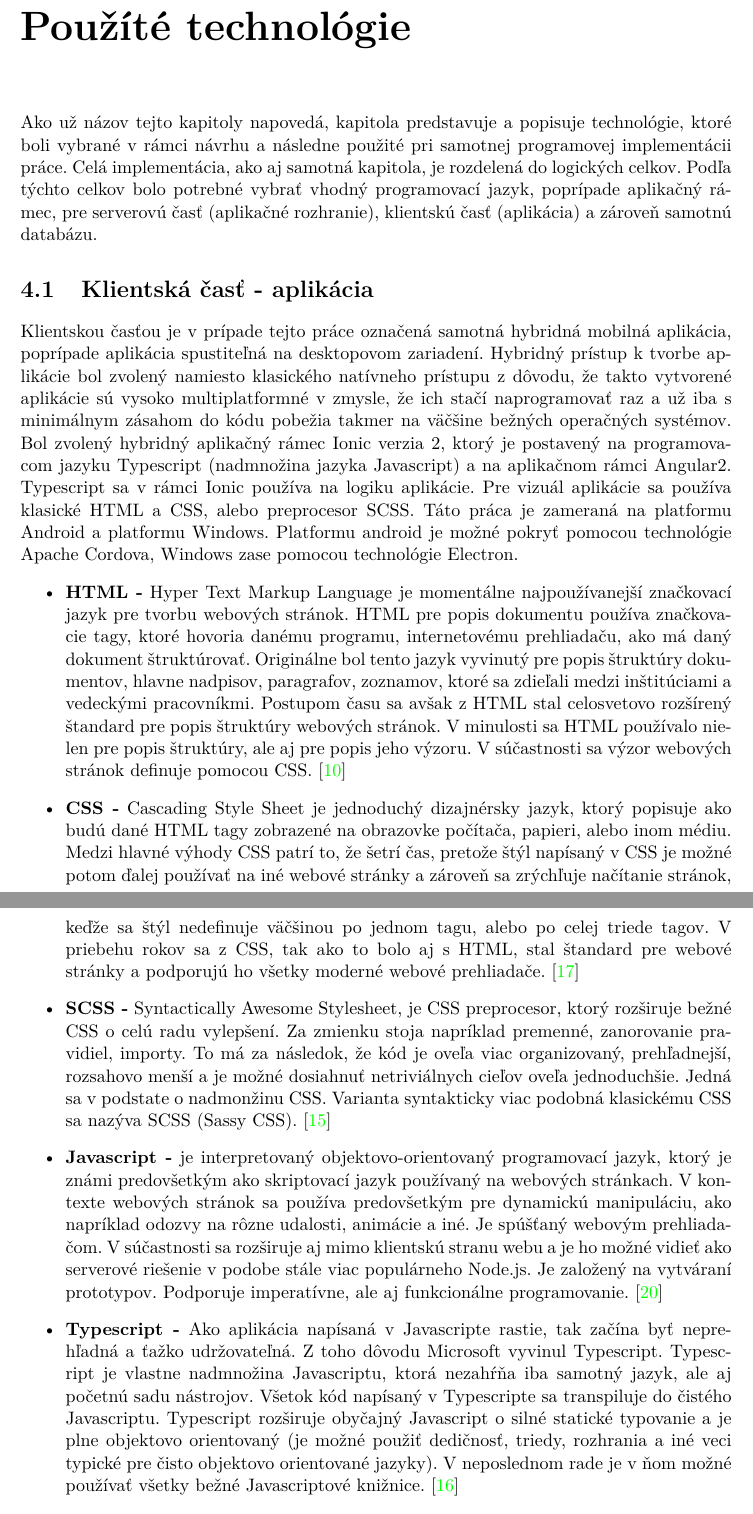
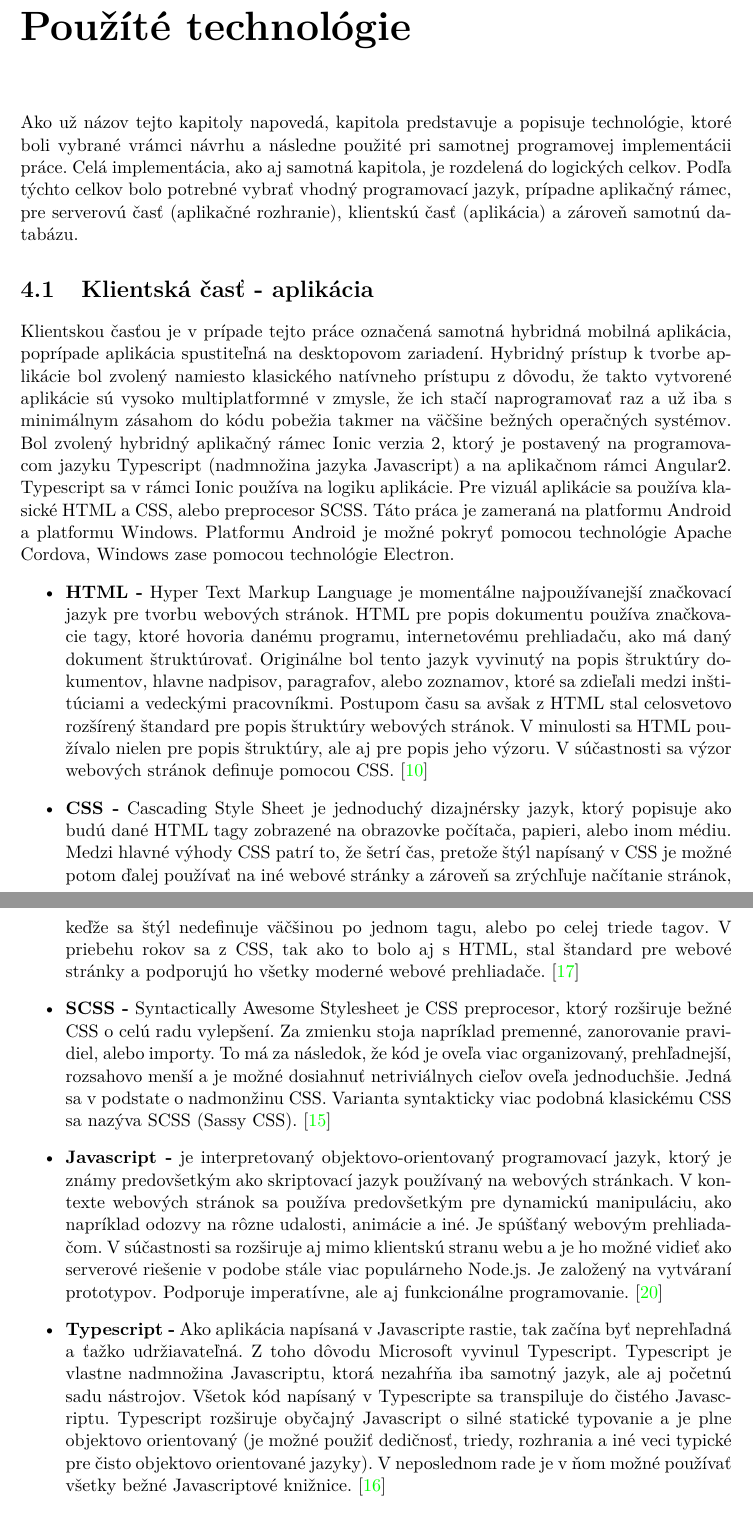
Before and after one commit to Raiper34/Diplomova-praca---text, a LaTeX thesis (projekt.tex, which reads chapters/pouzite-technologie.tex): two parts of pages 26 and 27 of 57, joined at a grey line, cut so that both start at the same text. Compiled offline with pdfLaTeX.

Commit message:
gramatika polovice

```diff
--- a/chapters/pouzite-technologie.tex
+++ b/chapters/pouzite-technologie.tex
@@ -1,15 +1,15 @@
 \chapter{Použíté technológie}
 \label{chap:pouzite-techologie}
-Ako už názov tejto kapitoly napovedá, kapitola predstavuje a popisuje technológie, ktoré boli vybrané v rámci návrhu a následne použité pri samotnej programovej implementácii práce. Celá implementácia, ako aj samotná kapitola, je rozdelená do logických celkov. Podľa týchto celkov bolo potrebné vybrať vhodný programovací jazyk, poprípade aplikačný rámec, pre serverovú časť (aplikačné rozhranie), klientskú časť (aplikácia) a zároveň samotnú databázu.
+Ako už názov tejto kapitoly napovedá, kapitola predstavuje a popisuje technológie, ktoré boli vybrané vrámci návrhu a následne použité pri samotnej programovej implementácii práce. Celá implementácia, ako aj samotná kapitola, je rozdelená do logických celkov. Podľa týchto celkov bolo potrebné vybrať vhodný programovací jazyk, prípadne aplikačný rámec, pre serverovú časť (aplikačné rozhranie), klientskú časť (aplikácia) a zároveň samotnú databázu.
 
 %%%%%%%%%%%%%%%%%%%%%%%%%%%%%%%%%%%%%%%%%%%%%%%%%%%%%%%%%%%%%%
 \section{Klientská časť - aplikácia}
-Klientskou časťou je v prípade tejto práce označená samotná hybridná mobilná aplikácia, poprípade aplikácia spustiteľná na desktopovom zariadení. Hybridný prístup k tvorbe aplikácie bol zvolený namiesto klasického natívneho prístupu z dôvodu, že takto vytvorené aplikácie sú vysoko multiplatformné v zmysle, že ich stačí naprogramovať raz a už iba s minimálnym zásahom do kódu pobežia takmer na väčšine bežných operačných systémov. Bol zvolený hybridný aplikačný rámec Ionic verzia 2, ktorý je postavený na programovacom jazyku Typescript (nadmnožina jazyka Javascript) a na aplikačnom rámci Angular2. Typescript sa v rámci Ionic používa na logiku aplikácie. Pre vizuál aplikácie sa používa klasické HTML a CSS, alebo preprocesor SCSS. Táto práca je zameraná na  platformu Android a platformu Windows. Platformu android je možné pokryť pomocou technológie Apache Cordova, Windows zase pomocou technológie Electron.
+Klientskou časťou je v prípade tejto práce označená samotná hybridná mobilná aplikácia, poprípade aplikácia spustiteľná na desktopovom zariadení. Hybridný prístup k tvorbe aplikácie bol zvolený namiesto klasického natívneho prístupu z dôvodu, že takto vytvorené aplikácie sú vysoko multiplatformné v zmysle, že ich stačí naprogramovať raz a už iba s minimálnym zásahom do kódu pobežia takmer na väčšine bežných operačných systémov. Bol zvolený hybridný aplikačný rámec Ionic verzia 2, ktorý je postavený na programovacom jazyku Typescript (nadmnožina jazyka Javascript) a na aplikačnom rámci Angular2. Typescript sa v rámci Ionic používa na logiku aplikácie. Pre vizuál aplikácie sa používa klasické HTML a CSS, alebo preprocesor SCSS. Táto práca je zameraná na  platformu Android a platformu Windows. Platformu Android je možné pokryť pomocou technológie Apache Cordova, Windows zase pomocou technológie Electron.
 \begin{itemize}
-    \item \textbf{HTML -} Hyper Text Markup Language je momentálne najpoužívanejší značkovací jazyk pre tvorbu webových stránok. HTML pre popis dokumentu používa značkovacie tagy, ktoré hovoria danému programu, internetovému prehliadaču, ako má daný dokument štruktúrovať. Originálne bol tento jazyk vyvinutý pre popis štruktúry dokumentov, hlavne nadpisov, paragrafov, zoznamov, ktoré sa zdieľali medzi inštitúciami a vedeckými pracovníkmi. Postupom času sa avšak z HTML stal celosvetovo rozšírený štandard pre popis štruktúry webových stránok. V minulosti sa HTML používalo nielen pre popis štruktúry, ale aj pre popis jeho výzoru. V súčastnosti sa výzor webových stránok definuje pomocou CSS. \cite{fswG1WVQQnoCa64c}
+    \item \textbf{HTML -} Hyper Text Markup Language je momentálne najpoužívanejší značkovací jazyk pre tvorbu webových stránok. HTML pre popis dokumentu používa značkovacie tagy, ktoré hovoria danému programu, internetovému prehliadaču, ako má daný dokument štruktúrovať. Originálne bol tento jazyk vyvinutý na popis štruktúry dokumentov, hlavne nadpisov, paragrafov, alebo zoznamov, ktoré sa zdieľali medzi inštitúciami a vedeckými pracovníkmi. Postupom času sa avšak z HTML stal celosvetovo rozšírený štandard pre popis štruktúry webových stránok. V minulosti sa HTML používalo nielen pre popis štruktúry, ale aj pre popis jeho výzoru. V súčastnosti sa výzor webových stránok definuje pomocou CSS. \cite{fswG1WVQQnoCa64c}
     \item \textbf{CSS -} Cascading Style Sheet je jednoduchý dizajnérsky jazyk, ktorý popisuje ako budú dané HTML tagy zobrazené na obrazovke počítača, papieri, alebo inom médiu. Medzi hlavné výhody CSS patrí to, že šetrí čas, pretože štýl napísaný v CSS je možné potom ďalej používať na iné webové stránky a zároveň sa zrýchľuje načítanie stránok, keďže sa štýl nedefinuje väčšinou po jednom tagu, alebo po celej triede tagov. V priebehu rokov sa z CSS, tak ako to bolo aj s HTML, stal štandard pre webové stránky a podporujú ho všetky moderné webové prehliadače. \cite{VNZJ2nmvOm16rWtR}
-    \item \textbf{SCSS -} Syntactically Awesome Stylesheet, je CSS preprocesor, ktorý rozširuje bežné CSS o celú radu vylepšení. Za zmienku stoja napríklad premenné, zanorovanie pravidiel, importy. To má za následok, že kód je oveľa viac organizovaný, prehľadnejší, rozsahovo menší a je možné dosiahnuť netriviálnych cieľov oveľa jednoduchšie. Jedná sa v podstate o nadmonžinu CSS. Varianta syntakticky viac podobná klasickému CSS sa nazýva SCSS (Sassy CSS). \cite{SIWRi1jHe5vClhda}
-    \item \textbf{Javascript -} je interpretovaný objektovo-orientovaný programovací jazyk, ktorý je známi predovšetkým ako skriptovací jazyk používaný na webových stránkach. V kontexte webových stránok sa používa predovšetkým pre dynamickú manipuláciu, ako napríklad odozvy na rôzne udalosti, animácie a iné. Je spúšťaný webovým prehliadačom. V súčastnosti sa rozširuje aj mimo klientskú stranu webu a je ho možné vidieť ako serverové riešenie v podobe stále viac populárneho Node.js. Je založený na vytváraní prototypov. Podporuje imperatívne, ale aj funkcionálne programovanie. \cite{mpahm68E0P8GyL7C}
-    \item \textbf{Typescript -} Ako aplikácia napísaná v Javascripte rastie, tak začína byť neprehľadná a ťažko udržovateľná. Z toho dôvodu Microsoft vyvinul Typescript. Typescript je vlastne nadmnožina Javascriptu, ktorá nezahŕňa iba samotný jazyk, ale aj početnú sadu nástrojov. Všetok kód napísaný v Typescripte sa transpiluje do čistého Javascriptu. Typescript rozširuje obyčajný Javascript o silné statické typovanie a je plne objektovo orientovaný (je možné použiť dedičnosť, triedy, rozhrania a iné veci typické pre čisto objektovo orientované jazyky). V neposlednom rade je v ňom možné používať všetky bežné Javascriptové knižnice. \cite{f7jKojjQlPsziQuS}
-    \item \textbf{Angular2 -} je Typescriptový aplikačný rámec pre tvorbu webových tzv. Single Page aplikácií. Je vyvinutý týmom z Googlu, ktorý pracoval aj na originálnom AngularJS. Aj keď Angular2 a AngularJS majú podobné princípy, prakticky ide o dva odlišné aplikačné rámce. Tento rámec bol prvý krát predstavený v roku 2014. Jeho myšlienka je založená na tvorbe znovupoužiteľných komponentov a v podstate využíva o Model Controler View architektúru, ktorú je ale možné vymeniť napríklad za architektúru Redux, známu hlavne z Facebook rámca React. \cite{oHlcq3e3366Aa2oa}
+    \item \textbf{SCSS -} Syntactically Awesome Stylesheet je CSS preprocesor, ktorý rozširuje bežné CSS o celú radu vylepšení. Za zmienku stoja napríklad premenné, zanorovanie pravidiel, alebo importy. To má za následok, že kód je oveľa viac organizovaný, prehľadnejší, rozsahovo menší a je možné dosiahnuť netriviálnych cieľov oveľa jednoduchšie. Jedná sa v podstate o nadmonžinu CSS. Varianta syntakticky viac podobná klasickému CSS sa nazýva SCSS (Sassy CSS). \cite{SIWRi1jHe5vClhda}
+    \item \textbf{Javascript -} je interpretovaný objektovo-orientovaný programovací jazyk, ktorý je známy predovšetkým ako skriptovací jazyk používaný na webových stránkach. V kontexte webových stránok sa používa predovšetkým pre dynamickú manipuláciu, ako napríklad odozvy na rôzne udalosti, animácie a iné. Je spúšťaný webovým prehliadačom. V súčastnosti sa rozširuje aj mimo klientskú stranu webu a je ho možné vidieť ako serverové riešenie v podobe stále viac populárneho Node.js. Je založený na vytváraní prototypov. Podporuje imperatívne, ale aj funkcionálne programovanie. \cite{mpahm68E0P8GyL7C}
+    \item \textbf{Typescript -} Ako aplikácia napísaná v Javascripte rastie, tak začína byť neprehľadná a ťažko udržiavateľná. Z toho dôvodu Microsoft vyvinul Typescript. Typescript je vlastne nadmnožina Javascriptu, ktorá nezahŕňa iba samotný jazyk, ale aj početnú sadu nástrojov. Všetok kód napísaný v Typescripte sa transpiluje do čistého Javascriptu. Typescript rozširuje obyčajný Javascript o silné statické typovanie a je plne objektovo orientovaný (je možné použiť dedičnosť, triedy, rozhrania a iné veci typické pre čisto objektovo orientované jazyky). V neposlednom rade je v ňom možné používať všetky bežné Javascriptové knižnice. \cite{f7jKojjQlPsziQuS}
+    \item \textbf{Angular2 -} je Typescriptový aplikačný rámec pre tvorbu webových tzv. Single Page aplikácií. Je vyvinutý týmom z Googlu, ktorý pracoval aj na originálnom AngularJS. Aj keď Angular2 a AngularJS majú podobné princípy, prakticky ide o dva odlišné aplikačné rámce. Tento rámec bol prvýkrát predstavený v roku 2014. Jeho myšlienka je založená na tvorbe znovupoužiteľných komponentov a v podstate využíva o Model Controler View architektúru, ktorú je ale možné vymeniť napríklad za architektúru Redux, známu hlavne z Facebook rámca React. \cite{oHlcq3e3366Aa2oa}
 
```
Also changed, not shown: chapters/teoreticky-rozbor.tex (+2 -2 lines), chapters/uvod.tex (+1 -1 lines), chapters/pouzite-technologie.tex (12 more changed lines).
